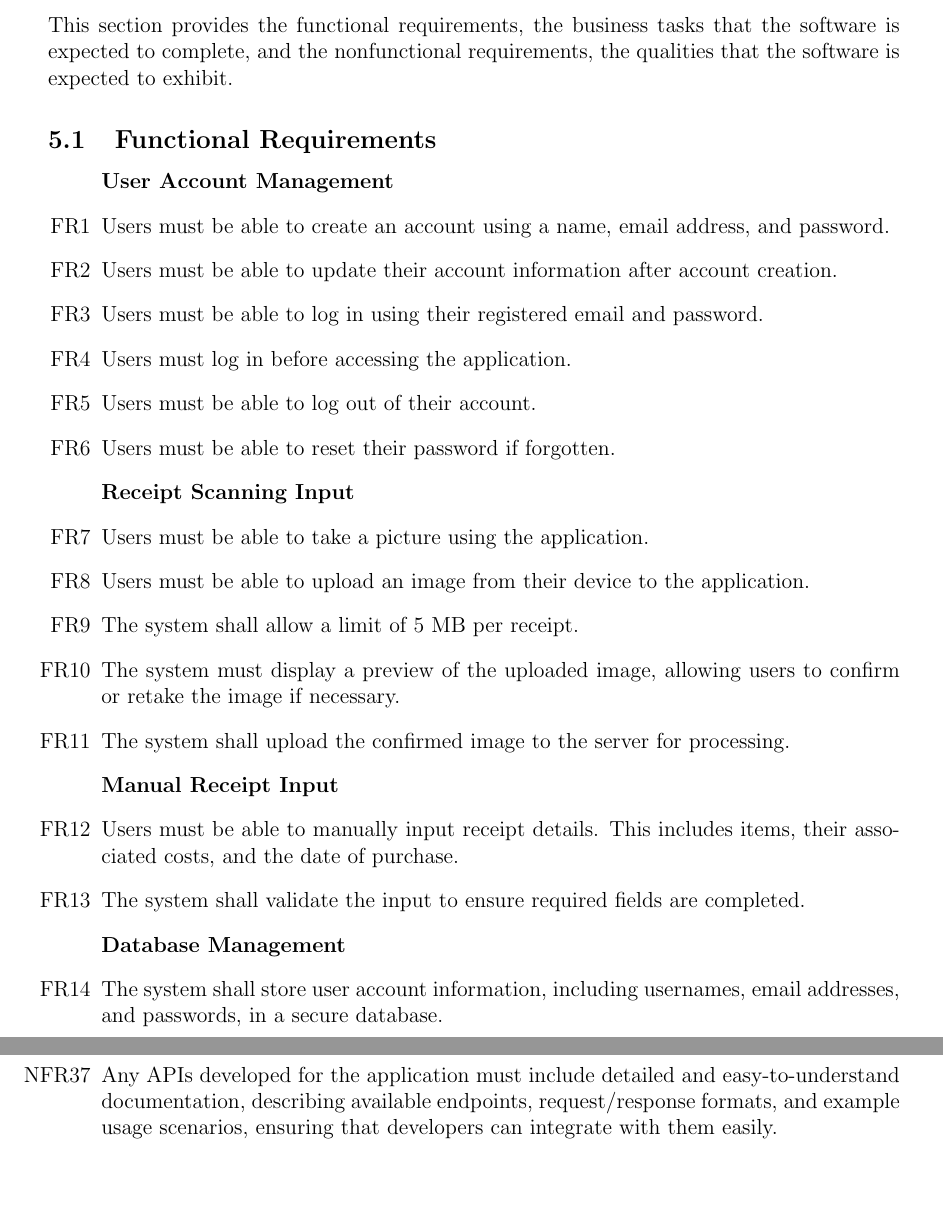
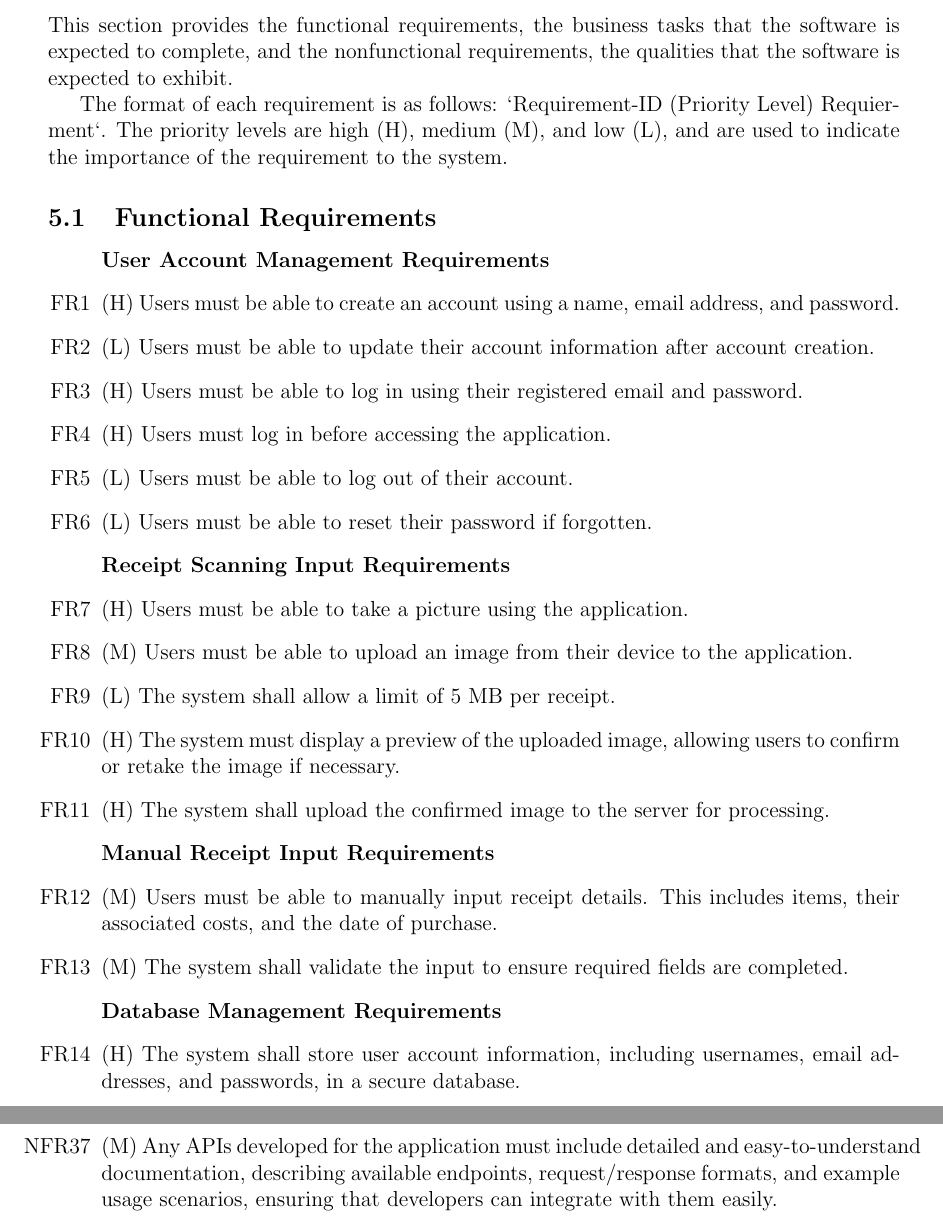
Before and after one commit to angelaw7/capstone, a LaTeX document (docs/SRS/SRS.tex): two parts of pages 15 and 19 of 32 before the commit and two parts of pages 15 and 20 of 32 after it, joined at a grey line, cut so that both start at the same text, the shorter picture padded with empty space. The pictures show the PDF file docs/SRS/SRS.pdf that the author committed with the source.

Commit message:
chore: add priorities to requirements

```diff
--- a/docs/SRS/SRS.tex
+++ b/docs/SRS/SRS.tex
@@ -518,55 +518,59 @@ This section provides the functional requirements, the business tasks that the
 software is expected to complete, and the nonfunctional requirements, the
 qualities that the software is expected to exhibit.
 
+The format of each requirement is as follows: `Requirement-ID (Priority Level)
+Requierment`. The priority levels are high (H), medium (M), and low (L), and are
+used to indicate the importance of the requirement to the system.
+
 \subsection{Functional Requirements}
 \begin{enumerate}[label=FR\arabic*]
-  \item[] \textbf{User Account Management}
-  \item Users must be able to create an account using a name, email address, and
-  password.
-  \item Users must be able to update their account information after account
+  \item[] \textbf{User Account Management Requirements}
+  \item (H) Users must be able to create an account using a name, email
+  address, and password.
+  \item (L) Users must be able to update their account information after account
   creation.
-  \item Users must be able to log in using their registered email and password.
-  \item Users must log in before accessing the application.
-  \item Users must be able to log out of their account.
-  \item Users must be able to reset their password if forgotten.
+  \item (H) Users must be able to log in using their registered email and password.
+  \item (H) Users must log in before accessing the application.
+  \item (L) Users must be able to log out of their account.
+  \item (L) Users must be able to reset their password if forgotten.
 
-  \item[] \textbf{Receipt Scanning Input}
-  \item Users must be able to take a picture using the application.
-  \item Users must be able to upload an image from their device to the
+  \item[] \textbf{Receipt Scanning Input Requirements}
+  \item (H) Users must be able to take a picture using the application.
+  \item (M) Users must be able to upload an image from their device to the
   application.
-  \item The system shall allow a limit of 5 MB per receipt.
-  \item The system must display a preview of the uploaded image, allowing users
+  \item (L) The system shall allow a limit of 5 MB per receipt.
+  \item (H) The system must display a preview of the uploaded image, allowing users
   to confirm or retake the image if necessary.
-  \item The system shall upload the confirmed image to the server for processing.
+  \item (H) The system shall upload the confirmed image to the server for processing.
 
-  \item[] \textbf{Manual Receipt Input}
-  \item Users must be able to manually input receipt details. This includes
+  \item[] \textbf{Manual Receipt Input Requirements}
+  \item (M) Users must be able to manually input receipt details. This includes
   items, their associated costs, and the date of purchase.
-  \item The system shall validate the input to ensure required fields are
+  \item (M) The system shall validate the input to ensure required fields are
   completed.
 
-  \item[] \textbf{Database Management}
-  \item The system shall store user account information, including usernames,
+  \item[] \textbf{Database Management Requirements}
+  \item (H) The system shall store user account information, including usernames,
   email addresses, and passwords, in a secure database.
-  \item The system shall store receipt images and extracted data in a secure database.
+  \item (H) The system shall store receipt images and extracted data in a secure database.
 
-  \item[] \textbf{Item Recognition and Categorization}
-  \item The system shall identify and display item names, quantities, and costs
+  \item[] \textbf{Item Recognition and Categorization Requirements}
+  \item (H) The system shall identify and display item names, quantities, and costs
   from the uploaded receipt image.
-  \item The system shall sort the entered products into predefined categories.
-  \item The user must be able to modify the name, quantity, price, and category
+  \item (H) The system shall sort the entered products into predefined categories.
+  \item (H) The user must be able to modify the name, quantity, price, and category
   of the identified items.
 
-  \item[] \textbf{Financial Tracking}
-  \item The system shall generate an overview of the user's spending history,
+  \item[] \textbf{Financial Tracking Requirements}
+  \item (M) The system shall generate an overview of the user's spending history,
   including total spending by item category and trends over time.
-  \item Users shall be able to set up budgets for each spending category.
-  \item Users shall be able to view their spending in relation to their set
+  \item (M) Users shall be able to set up budgets for each spending category.
+  \item (M) Users shall be able to view their spending in relation to their set
   budgets.
-  \item The system shall notify users when they reach 80\% of their set budget
+  \item (L) The system shall notify users when they reach 80\% of their set budget
   limit.
-  \item The system shall notify users when they achieve specified savings goals.
-  \item The system shall store up to 3 years of user transaction history.
+  \item (L) The system shall notify users when they achieve specified savings goals.
+  \item (L) The system shall store up to 3 years of user transaction history.
 \end{enumerate}
 
 \newpage
@@ -585,45 +588,47 @@ qualities that the software is expected to exhibit.
-  must maintain a precision of up to two decimal places to ensure accurate
-  financial reporting.
-  \item The OCR model must correctly recognize text from images of receipts with
-  a minimum accuracy rate of 90\%, ensuring minimal manual corrections by users.
-  \item The application must guarantee 99\% accuracy in summing up expenses, incomes,
-  and savings across different periods and categories, ensuring no rounding or
-  summation errors.
-  \item If the application syncs data across multiple devices, it should
+  \item (H) All monetary calculations (e.g., totals, budgets, currency
+  conversions) must maintain a precision of up to two decimal places to ensure
+  accurate financial reporting.
+  \item (H) The OCR model must correctly recognize text from images of receipts
+  with a minimum accuracy rate of 90\%, ensuring minimal manual corrections by
+  users.
+  \item (H) The application must guarantee 99\% accuracy in summing up expenses,
+  incomes, and savings across different periods and categories, ensuring no
+  rounding or summation errors.
+  \item (M) If the application syncs data across multiple devices, it should
   ensure 100\% consistency of financial data across all instances.
 
   \item[]\textbf{Performance Requirements}
-  \item The application must load user data within five seconds.
-  \item The application must be responsive to user actions (e.g., adding an
+  \item (M) The application must load user data within five seconds.
+  \item (M) The application must be responsive to user actions (e.g., adding an
   entry, generating a report) within two seconds.
-  \item The system must be able to handle a minimum of 10 concurrent users without significant performance degradation.
+  \item (L) The system must be able to handle a minimum of 10 concurrent users without significant performance degradation.
 
   \item[]\textbf{Usability Requirements}
-  \item The application must have a clean, intuitive, and easy-to-navigate
+  \item (M) The application must have a clean, intuitive, and easy-to-navigate
   interface, allowing users to perform common tasks (e.g., adding expenses,
   viewing budgets) within two to three clicks.
-  \item New users should be able to complete the account setup and understand
+  \item (M) New users should be able to complete the account setup and understand
   core application features within five minutes.
-  \item The application shall provide users with an introductory tutorial and
+  \item (L) The application shall provide users with an introductory tutorial and
   tooltips during their first use.
-  \item The application should provide clear, informative error messages upon invalid
+  \item (M) The application should provide clear, informative error messages upon invalid
   inputs.
-  \item The application should guide users through corrective actions when
+  \item (L) The application should guide users through corrective actions when
   incorrect input is detected.
-  \item Users should be able to recover from errors (e.g., wrong data entry)
+  \item (L) Users should be able to recover from errors (e.g., wrong data entry)
   with no more than two steps.
-  \item Common user tasks, such as adding a new receipt or setting a budget
+  \item (M) Common user tasks, such as adding a new receipt or setting a budget
   limit, should be completable within 10 seconds on average, assuming all
   required information is readily available.
-  \item Information displayed to users must be concise and relevant, minimizing
+  \item (M) Information displayed to users must be concise and relevant, minimizing
   the cognitive effort needed to understand their financial data. Only essential
   details should be shown on the main dashboard, with advanced options
   accessible through menus.
 
   \item[] \textbf{Security Requirements}
-  \item The system must implement secure password storage and authentication
+  \item (H) The system must implement secure password storage and authentication
   mechanisms.
-  \item The system must ensure that all data transmitted between the client and
+  \item (H) The system must ensure that all data transmitted between the client and
   server is encrypted.
 
 
@@ -644,18 +651,17 @@ qualities that the software is expected to exhibit.
   CSV) for easy transfer and compatibility between devices, databases, and
   systems.
-  \item Any external APIs or third-party services integrated into the
+  \item (M) Any external APIs or third-party services integrated into the
   application must support cross-platform usage, ensuring the application can
   access necessary services from any supported platform.
-  \item The system must be able to operate in a variety of network environments,
-  including Wi-Fi, cellular networks, and offline mode.
+  \item (L) The system must be able to operate in a variety of network
+  environments, including Wi-Fi, cellular networks, and offline mode.
 
 
   \item[] \textbf{Reusability Requirements}
-  \item The application must be developed using reusable components (e.g., UI
-  components, API services) where applicable, to prevent code duplication and
+  \item (M) The application must be developed using reusable components (e.g.,
+  UI components, API services) where applicable, to prevent code duplication and
   allow for better code maintainability.
-  \item The application must adhere to the principle of separation of concerns
-  where possible, ensuring that business logic, data access, and presentation
-  layers are kept separate and allowing individual layers to be reused
-  independently.
-  \item Common functionalities (e.g., receipt parsing, authentication, data
+  \item (M) The application must adhere to the principle of separation of
+  concerns where possible, ensuring that business logic, data access, and
+  presentation layers are kept separate and allowing individual layers to be
+  reused independently.
@@ -679,26 +686,27 @@ qualities that the software is expected to exhibit.
   files and components grouped together in well-defined directories, so
   developers can easily navigate and locate specific functionality.
-  \item The code must follow industry-standard formatting guidelines (e.g.,
+  \item (M) The code must follow industry-standard formatting guidelines (e.g.,
   proper indentation, line length limits) to ensure that it remains readable and
   easy to follow, both for developers and code reviewers.
-  \item The application must provide clear, descriptive error messages (both for
-  users and in logs) that explain the cause of an issue and provide actionable
-  steps to resolve it, improving user and developer understanding.
-  \item Any APIs developed for the application must include detailed and
+  \item (M) The application must provide clear, descriptive error messages (both
+  for users and in logs) that explain the cause of an issue and provide
+  actionable steps to resolve it, improving user and developer understanding.
+  \item (M) Any APIs developed for the application must include detailed and
   easy-to-understand documentation, describing available endpoints,
   request/response formats, and example usage scenarios, ensuring that
   developers can integrate with them easily.
-  \item All major changes to the codebase should be accompanied by clear commit
-  messages and detailed changelogs, explaining the purpose of changes and their
-  impact, helping future developers understand the evolution of the project.
-  \item The language and terminology used throughout the application's UI must
-  be aligned with the users' mental models and expectations, using non-technical
-  and familiar terms to enhance understanding.
+  \item (M) All major changes to the codebase should be accompanied by clear
+  commit messages and detailed changelogs, explaining the purpose of changes and
+  their impact, helping future developers understand the evolution of the
+  project.
+  \item (M) The language and terminology used throughout the application's UI
+  must be aligned with the users' mental models and expectations, using
+  non-technical and familiar terms to enhance understanding.
 
   \item[] \textbf{Regulatory Requirements}
-  \item The system must comply with the Canada's Privacy Act to ensure the
+  \item (H) The system must comply with the Canada's Privacy Act to ensure the
   privacy and security of user data.
-  \item The system must comply with Canada's Financial Administration Act to
+  \item (H) The system must comply with Canada's Financial Administration Act to
   ensure the secure handling of financial information.
 
 \end{enumerate}
```
Also changed, not shown: docs/SRS/SRS.pdf, docs/SRS/SRS.tex (40 more changed lines).
